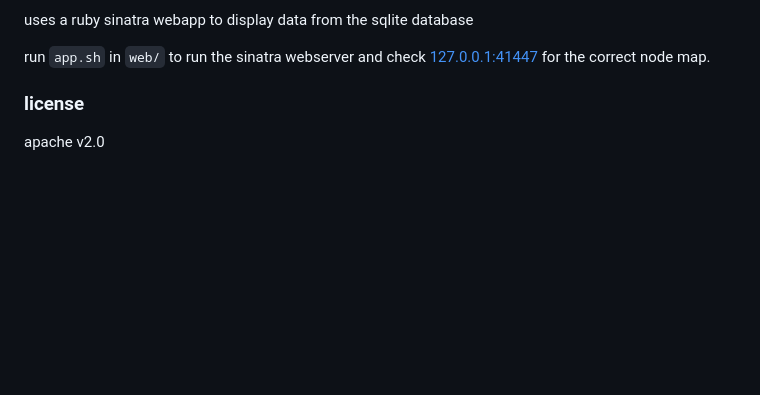
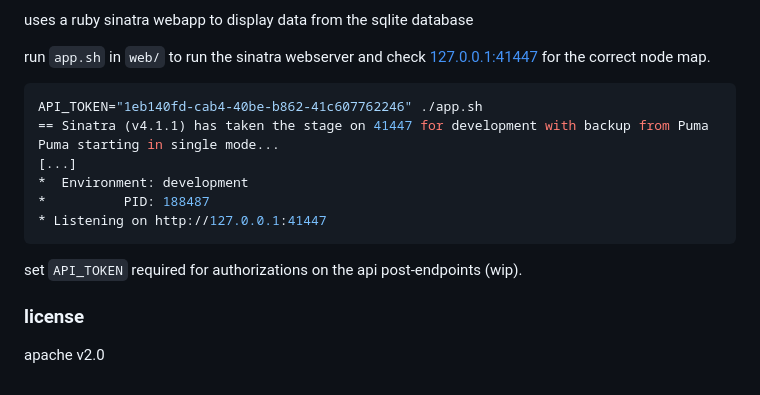
Before and after one commit to l5yth/potato-mesh, a Markdown page: README.md, the part around the change printed below. GitHub-like rendering; blank space fills up the shorter version.

````diff
--- a/README.md
+++ b/README.md
@@ -13,6 +62,20 @@ run `nodes.sh` in `data/` to keep updating node records.
 uses a ruby sinatra webapp to display data from the sqlite database
 
-run `app.sh` in `web/` to run the sinatra webserver and check [127.0.0.1:41447](http://127.0.0.1:41447/) for the correct node map.
+run `app.sh` in `web/` to run the sinatra webserver and check
+[127.0.0.1:41447](http://127.0.0.1:41447/) for the correct node map.
+
+```bash
+API_TOKEN="1eb140fd-cab4-40be-b862-41c607762246" ./app.sh
+== Sinatra (v4.1.1) has taken the stage on 41447 for development with backup from Puma
+Puma starting in single mode...
+[...]
+*  Environment: development
+*          PID: 188487
+* Listening on http://127.0.0.1:41447
+```
+
+set `API_TOKEN` required for authorizations on the api post-endpoints (wip).
 
 ### license
+
 apache v2.0
````
Also changed, not shown: other parts of README.md (+54 -5 lines), scrot-0.1.png (added).
